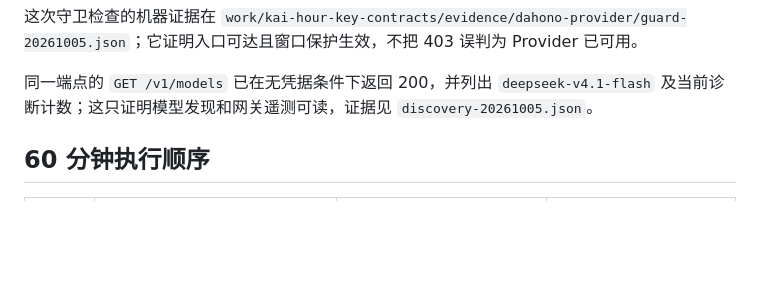
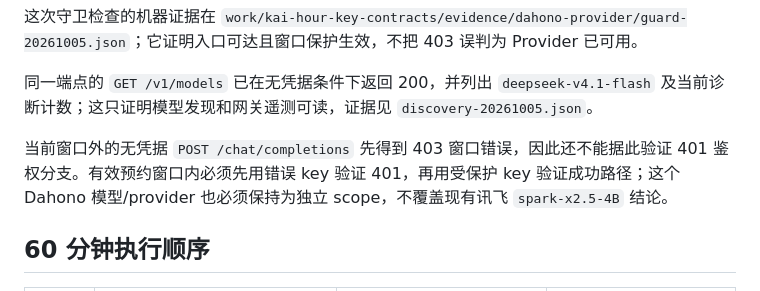
Before and after one commit to rong2qi/KAI-AI-Utility-Exchange, a Markdown page: docs/DAHONO_MODEL_POOL_INTEGRATION_TEST.md, the part around the change. Drawn GitHub-style; blank space fills up the shorter version.

Commit message:
Clarify Dahono auth and provider boundaries

```diff
--- a/docs/DAHONO_MODEL_POOL_INTEGRATION_TEST.md
+++ b/docs/DAHONO_MODEL_POOL_INTEGRATION_TEST.md
@@ -16,6 +16,8 @@
 这次守卫检查的机器证据在 `work/kai-hour-key-contracts/evidence/dahono-provider/guard-20261005.json`；它证明入口可达且窗口保护生效，不把 403 误判为 Provider 已可用。
 
 同一端点的 `GET /v1/models` 已在无凭据条件下返回 200，并列出 `deepseek-v4.1-flash` 及当前诊断计数；这只证明模型发现和网关遥测可读，证据见 `discovery-20261005.json`。
+
+当前窗口外的无凭据 `POST /chat/completions` 先得到 403 窗口错误，因此还不能据此验证 401 鉴权分支。有效预约窗口内必须先用错误 key 验证 401，再用受保护 key 验证成功路径；这个 Dahono 模型/provider 也必须保持为独立 scope，不覆盖现有讯飞 `spark-x2.5-4B` 结论。
 
 ## 60 分钟执行顺序
 
```
